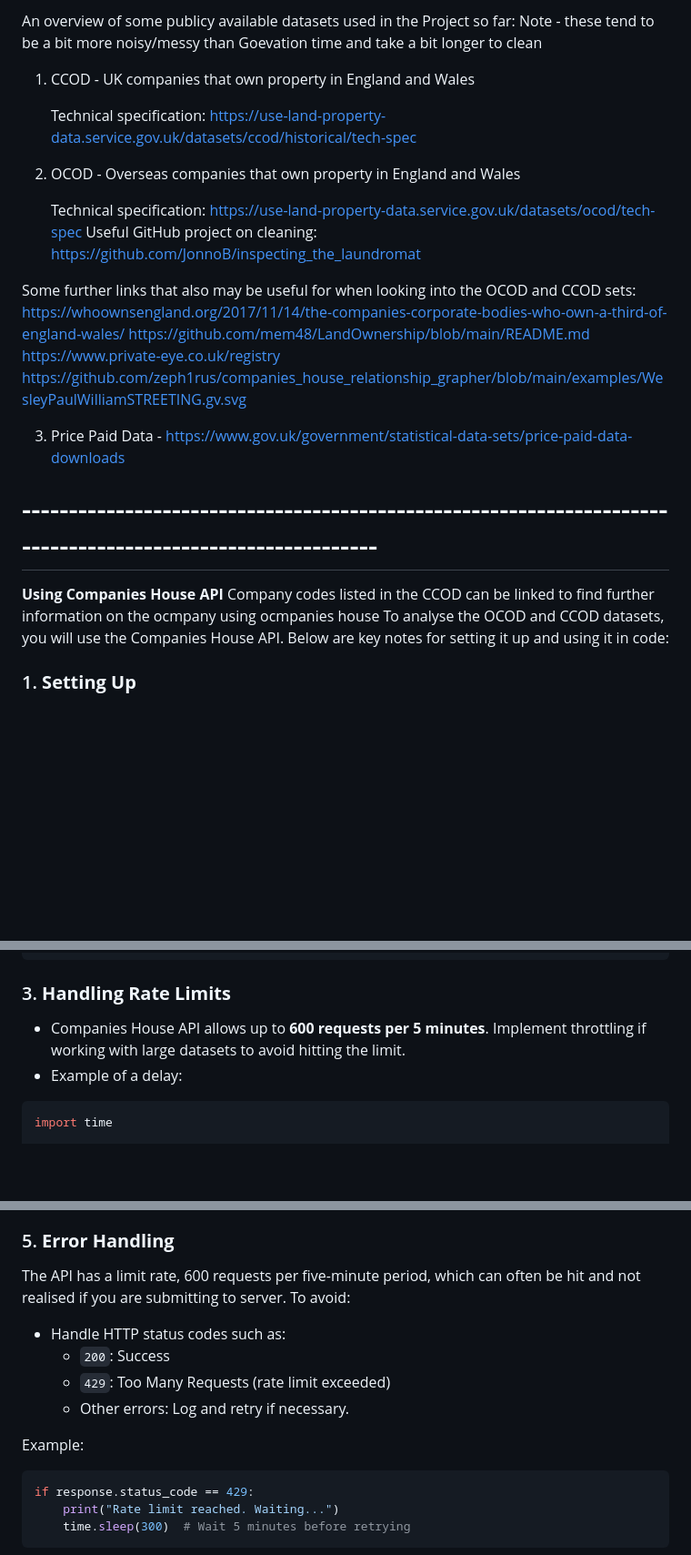
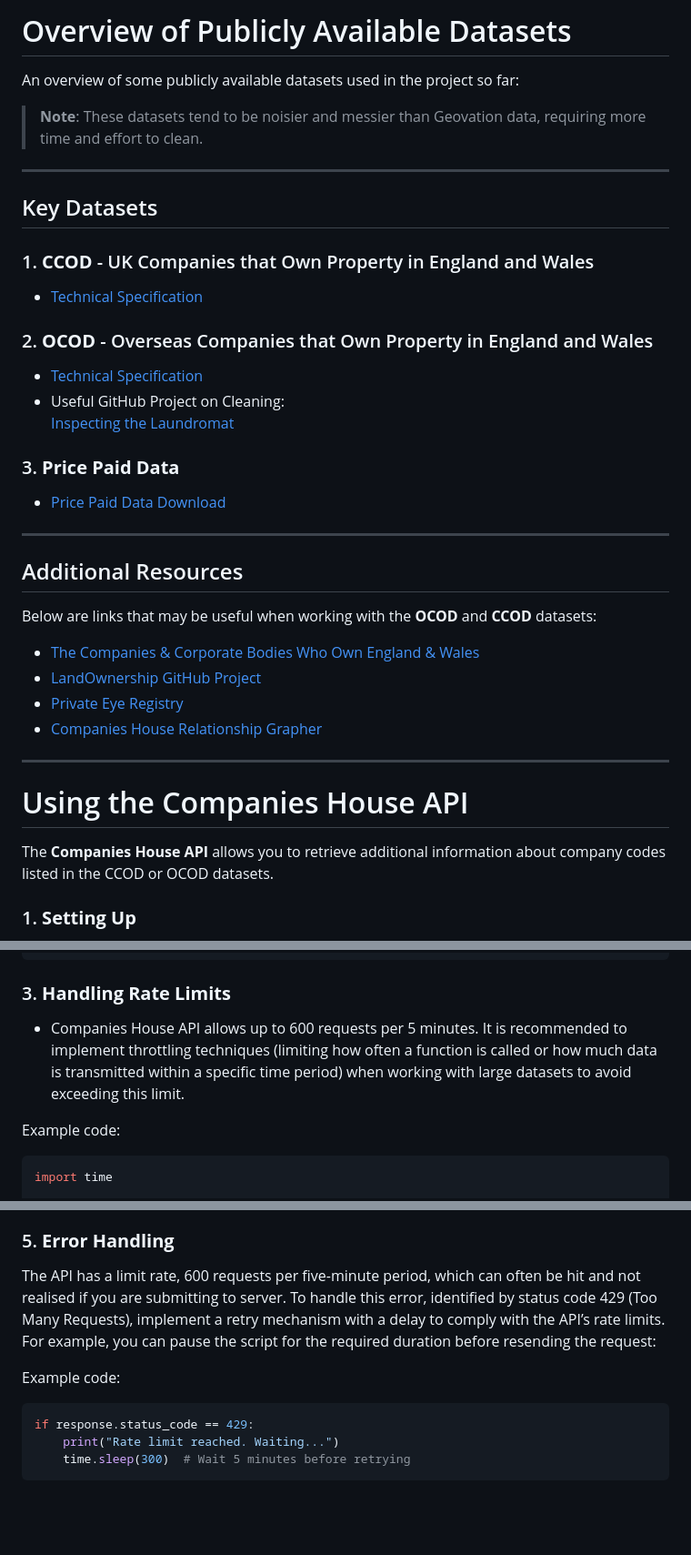
Before and after one commit to kunchenkodm/disconnected-landlords-project, a Markdown page: Public Data.md, 3 parts joined by grey strips. Shown at 91% size. Drawn GitHub-style; blank space fills up the shorter version.

````diff
--- a/Public Data.md
+++ b/Public Data.md
@@ -1,28 +1,40 @@
-An overview of some publicy available datasets used in the Project so far:
-Note - these tend to be a bit more noisy/messy than Goevation time and take a bit longer to clean
+# Overview of Publicly Available Datasets
 
-1) CCOD - UK companies that own property in England and Wales
+An overview of some publicly available datasets used in the project so far:
 
-    Technical specification: https://use-land-property-data.service.gov.uk/datasets/ccod/historical/tech-spec
+> **Note**: These datasets tend to be noisier and messier than Geovation data, requiring more time and effort to clean.
 
-2) OCOD - Overseas companies that own property in England and Wales
+---
 
-    Technical specification: https://use-land-property-data.service.gov.uk/datasets/ocod/tech-spec
-    Useful GitHub project on cleaning: https://github.com/JonnoB/inspecting_the_laundromat
+## Key Datasets
 
-Some further links that also may be useful for when looking into the OCOD and CCOD sets:
-    https://whoownsengland.org/2017/11/14/the-companies-corporate-bodies-who-own-a-third-of-england-wales/
-    https://github.com/mem48/LandOwnership/blob/main/README.md
-    https://www.private-eye.co.uk/registry
-    https://github.com/zeph1rus/companies_house_relationship_grapher/blob/main/examples/WesleyPaulWilliamSTREETING.gv.svg
+### 1. **CCOD** - UK Companies that Own Property in England and Wales
+- [Technical Specification](https://use-land-property-data.service.gov.uk/datasets/ccod/historical/tech-spec)
 
-3) Price Paid Data - https://www.gov.uk/government/statistical-data-sets/price-paid-data-downloads
+### 2. **OCOD** - Overseas Companies that Own Property in England and Wales
+- [Technical Specification](https://use-land-property-data.service.gov.uk/datasets/ocod/tech-spec)
+- Useful GitHub Project on Cleaning:
+  [Inspecting the Laundromat](https://github.com/JonnoB/inspecting_the_laundromat)
 
-# -----------------------------------------------------------------------------------------------------------
+### 3. **Price Paid Data**
+- [Price Paid Data Download](https://www.gov.uk/government/statistical-data-sets/price-paid-data-downloads)
 
-**Using Companies House API**
-Company codes listed in the CCOD can be linked to find further information on the ocmpany using ocmpanies house
-To analyse the OCOD and CCOD datasets, you will use the Companies House API. Below are key notes for setting it up and using it in code:
+---
+
+## Additional Resources
+
+Below are links that may be useful when working with the **OCOD** and **CCOD** datasets:
+
+- [The Companies & Corporate Bodies Who Own England & Wales](https://whoownsengland.org/2017/11/14/the-companies-corporate-bodies-who-own-a-third-of-england-wales/)
+- [LandOwnership GitHub Project](https://github.com/mem48/LandOwnership/blob/main/README.md)
+- [Private Eye Registry](https://www.private-eye.co.uk/registry)
+- [Companies House Relationship Grapher](https://github.com/zeph1rus/companies_house_relationship_grapher/blob/main/examples/WesleyPaulWilliamSTREETING.gv.svg)
+
+---
+
+# Using the Companies House API
+
+The **Companies House API** allows you to retrieve additional information about company codes listed in the CCOD or OCOD datasets.
 
 ### 1. **Setting Up**
 - Obtain an API key by signing up for a Companies House Developer Account: [https://developer.companieshouse.gov.uk](https://developer.companieshouse.gov.uk).
@@ -50,8 +62,9 @@ def get_company_info(company_number):
 ```
 
 ### 3. **Handling Rate Limits**
-- Companies House API allows up to **600 requests per 5 minutes**. Implement throttling if working with large datasets to avoid hitting the limit.
-- Example of a delay:
+- Companies House API allows up to 600 requests per 5 minutes. It is recommended to implement throttling techniques (limiting how often a function is called or how much data is transmitted within a specific time period) when working with large datasets to avoid exceeding this limit.
+
+Example code:
 ```python
 import time
 
@@ -66,13 +79,9 @@ time.sleep(0.5)  # 0.5 seconds per request = 120 requests per minute
 - Saved results to a CSV file for further analysis.
 
 ### 5. **Error Handling**
-The API has a limit rate, 600 requests per five-minute period, which can often be hit and not realised if you are submitting to server. To avoid:
-- Handle HTTP status codes such as:
-  - `200`: Success
-  - `429`: Too Many Requests (rate limit exceeded)
-  - Other errors: Log and retry if necessary.
+The API has a limit rate, 600 requests per five-minute period, which can often be hit and not realised if you are submitting to server. To handle this error, identified by status code 429 (Too Many Requests), implement a retry mechanism with a delay to comply with the API’s rate limits. For example, you can pause the script for the required duration before resending the request:
 
-Example:
+Example code:
 
 ```python
 if response.status_code == 429:
````
